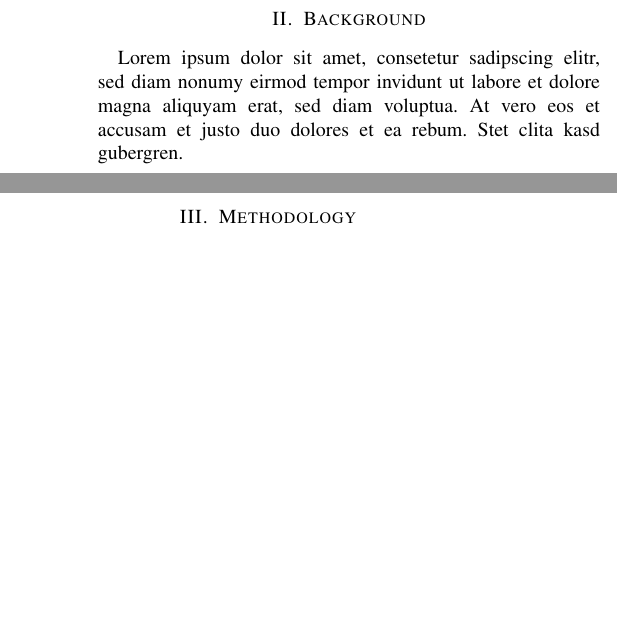
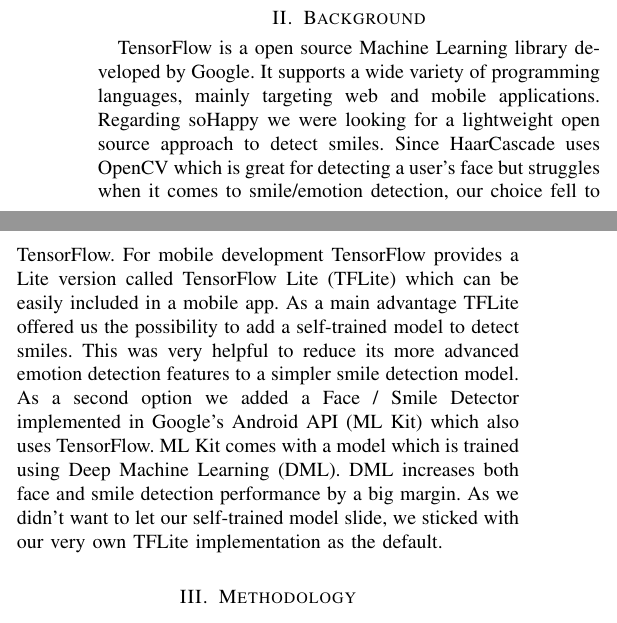
Before and after one commit to teamulster/report, a LaTeX paper (report.tex, which reads chapters/background.tex): two parts of the columns of page 1 of 2, joined at a grey line, cut so that both start at the same text, the shorter picture padded with empty space. Compiled offline with pdfLaTeX.

Commit message:
Add to background section: TFLite / Google ML Kit

```diff
--- a/chapters/background.tex
+++ b/chapters/background.tex
@@ -1,3 +1,11 @@
 \section{Background} \label{sec:background}
 % identifying existing approaches within the research literature; this may potentially include mobile-based and non-mobile approaches if necessary
-Lorem ipsum dolor sit amet, consetetur sadipscing elitr, sed diam nonumy eirmod tempor invidunt ut labore et dolore magna aliquyam erat, sed diam voluptua. At vero eos et accusam et justo duo dolores et ea rebum. Stet clita kasd gubergren.
+TensorFlow is a open source Machine Learning library developed by Google.
+It supports a wide variety of programming languages, mainly targeting web and mobile applications.
+Regarding soHappy we were looking for a lightweight open source approach to detect smiles. Since HaarCascade uses OpenCV which is great for detecting a user's face but struggles when it comes to smile/emotion detection, our choice fell to TensorFlow.
+For mobile development TensorFlow provides a Lite version called TensorFlow Lite (TFLite) which can be easily included in a mobile app.
+As a main advantage TFLite offered us the possibility to add a self-trained model to detect smiles. This was very helpful to reduce its more advanced emotion detection features to a simpler smile detection model.
+As a second option we added a Face / Smile Detector implemented in Google's Android API (ML Kit) which also uses TensorFlow.
+ML Kit comes with a model which is trained using Deep Machine Learning (DML).
+DML increases both face and smile detection performance by a big margin.
+As we didn't want to let our self-trained model slide, we sticked with our very own TFLite implementation as the default.
```
